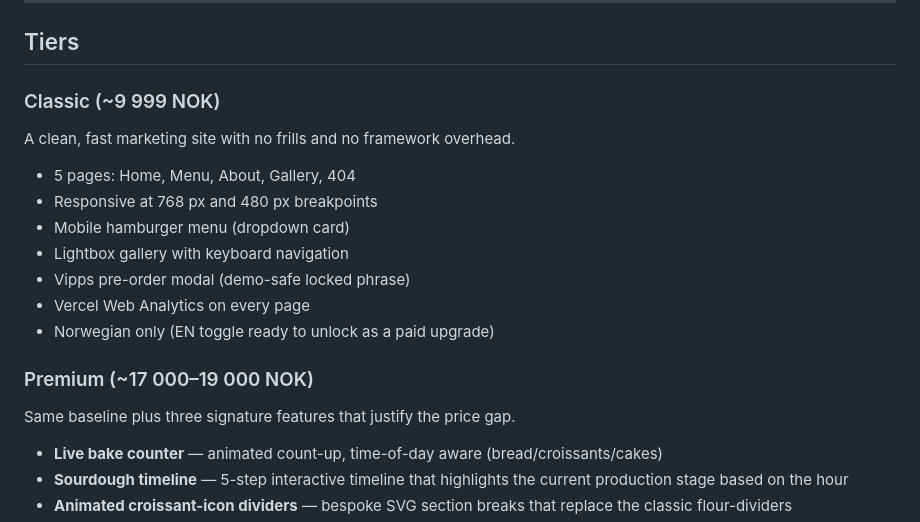
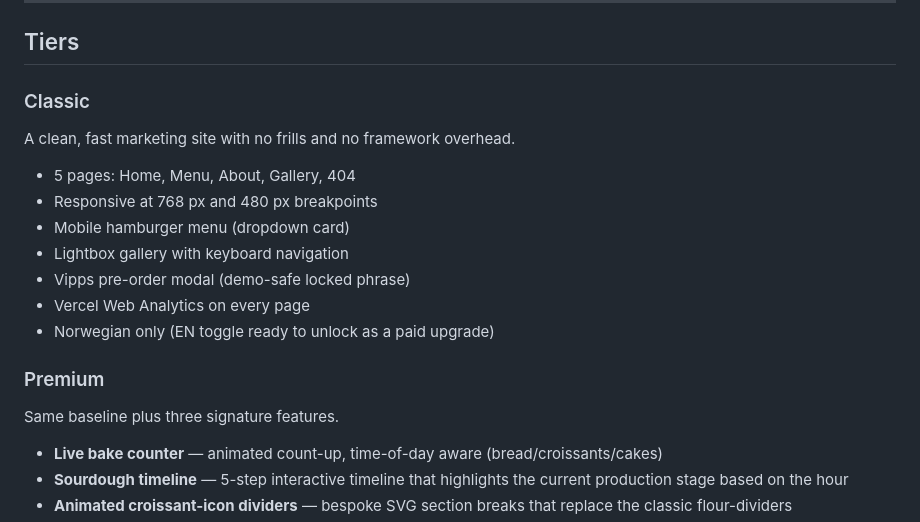
Before and after one commit to goldenbutter/moller-bakeri, a Markdown page: README.md, the part around the change. GitHub-like rendering.

Commit message:
docs: remove pricing from README

```diff
--- a/README.md
+++ b/README.md
@@ -10,7 +10,7 @@ A two-tier static website prototype for a fictional Norwegian family bakery in B
 
 ## Tiers
 
-### Classic (~9 999 NOK)
+### Classic
 A clean, fast marketing site with no frills and no framework overhead.
 
 - 5 pages: Home, Menu, About, Gallery, 404
@@ -21,8 +21,8 @@ A clean, fast marketing site with no frills and no framework overhead.
 - Vercel Web Analytics on every page
 - Norwegian only (EN toggle ready to unlock as a paid upgrade)
 
-### Premium (~17 000–19 000 NOK)
-Same baseline plus three signature features that justify the price gap.
+### Premium
+Same baseline plus three signature features.
 
 - **Live bake counter** — animated count-up, time-of-day aware (bread/croissants/cakes)
 - **Sourdough timeline** — 5-step interactive timeline that highlights the current production stage based on the hour
```
